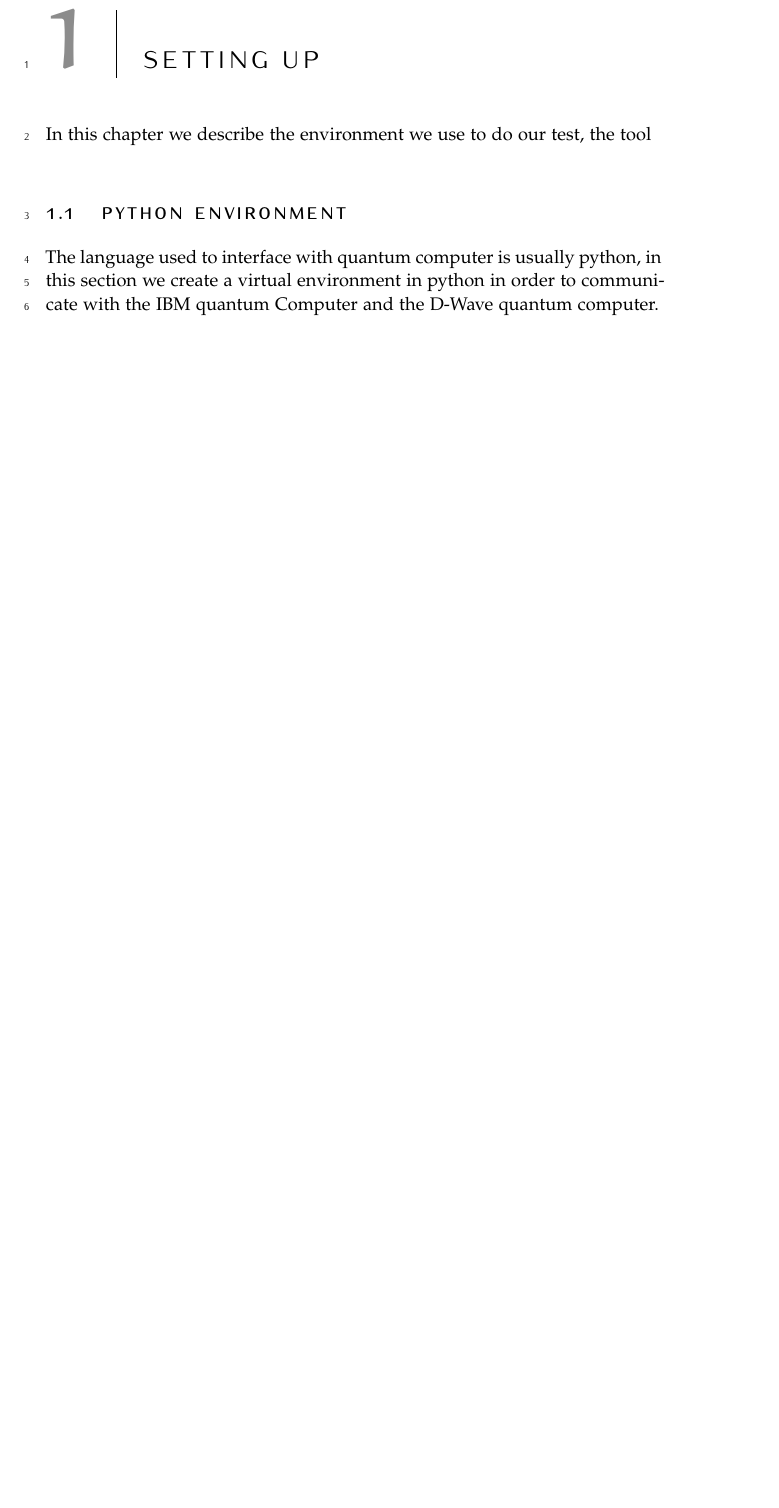
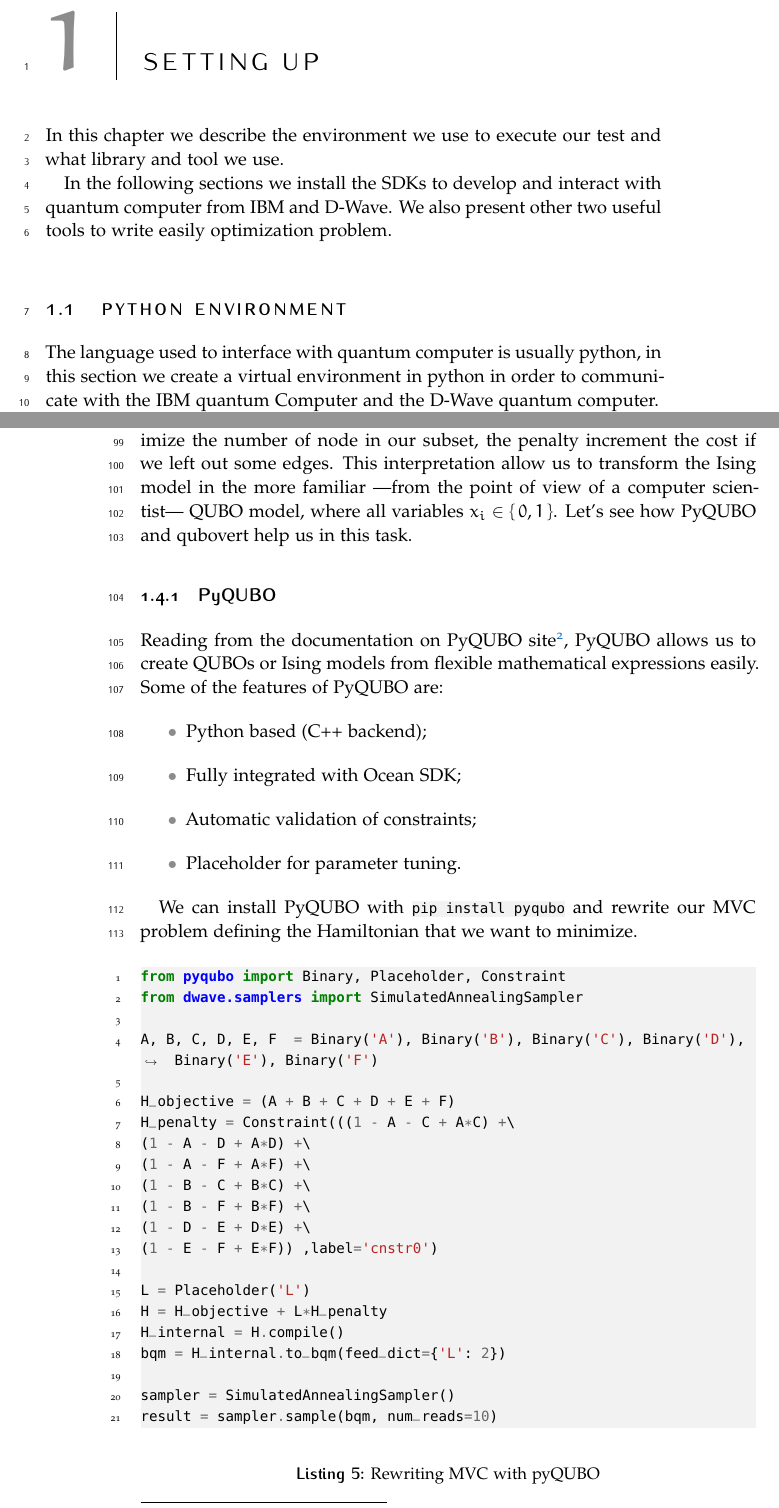
Before and after one commit to DavideCamino/Thesis, a LaTeX thesis (Latex/Report/Setup/TesiCamino.tex, which reads Latex/Report/Setup/Chapters/Setup.tex): part of page 1 of 6 before the commit and two parts of pages 1 and 6 of 8 after it, the two joined at a grey line, cut so that both start at the same text, the shorter picture padded with empty space. The pictures show the PDF file Latex/Report/Setup/TesiCamino.pdf that the author committed with the source.

Commit message:
setup ended

```diff
--- a/Latex/Report/Setup/Chapters/Setup.tex
+++ b/Latex/Report/Setup/Chapters/Setup.tex
@@ -1,6 +1,7 @@
 \chapter{Setting Up}
+In this chapter we describe the environment we use to execute our test and what library and tool we use.
 
-In this chapter we describe the environment we use to do our test, the tool
+In the following sections we install the SDKs to develop and interact with quantum computer from IBM and D-Wave. We also present other two useful tools to write easily optimization problem.
 
 \section{Python environment}
 The language used to interface with quantum computer is usually python, in this section we create a virtual environment in python in order to communicate with the IBM quantum Computer and the D-Wave quantum computer.
@@ -214,3 +215,7 @@ The two different results represent the two correct answer to our particular ins
 
 \subsection{Minor embedding}
 
+\section{PyQUBO and qubovert}
+In listing \ref{lst:ising_ex} we have manually built the matrix representing the function that we want to minimize. It can be useful to have some tools that allow us working at higher level defining the cost functions like \ref{asd} that we have defined in the section about quantum annealing(\ref{asd}).
+
+Considering again the MVC problem the objective function tent to minimize the number of node in our subset, the penalty increment the cost if we left out some edges. This interpretation allow us to transform the Ising model in the more familiar \textemdash{}from the point of view of a computer scientist\textemdash{} QUBO model, where all variables $x_i \in \set{0, 1}$. Let's see how PyQUBO and qubovert help us in this task.
@@ -221,0 +226,34 @@ In listing \ref{lst:ising_ex} we have manually built the matrix representing the
+	\item Python based (C++ backend);
+	\item Fully integrated with Ocean SDK;
+	\item Automatic validation of constraints;
+	\item Placeholder for parameter tuning.
+\end{itemize}
+
+We can install PyQUBO with \mintinline{py}|pip install pyqubo| and rewrite our MVC problem defining the Hamiltonian that we want to minimize.
+\begin{listing}[H]
+	\begin{minted}{py}
+from pyqubo import Binary, Placeholder, Constraint
+from dwave.samplers import SimulatedAnnealingSampler
+
+A, B, C, D, E, F  = Binary('A'), Binary('B'), Binary('C'), Binary('D'), Binary('E'), Binary('F')
+
+H_objective = (A + B + C + D + E + F)
+H_penalty = Constraint(((1 - A - C + A*C) +\
+(1 - A - D + A*D) +\
+(1 - A - F + A*F) +\
+(1 - B - C + B*C) +\
+(1 - B - F + B*F) +\
+(1 - D - E + D*E) +\
+(1 - E - F + E*F)) ,label='cnstr0')
+
+L = Placeholder('L')
+H = H_objective + L*H_penalty
+H_internal = H.compile()
+bqm = H_internal.to_bqm(feed_dict={'L': 2})
+
+sampler = SimulatedAnnealingSampler()
+result = sampler.sample(bqm, num_reads=10)
+	\end{minted}
+	\caption{Rewriting MVC with pyQUBO}
+	\label{lst:MVC_pyQUBO}
+\end{listing}
```
Also changed, not shown: Latex/Report/Setup/TesiCamino.pdf, Latex/Report/Setup/Chapters/Setup.tex (72 more changed lines).
